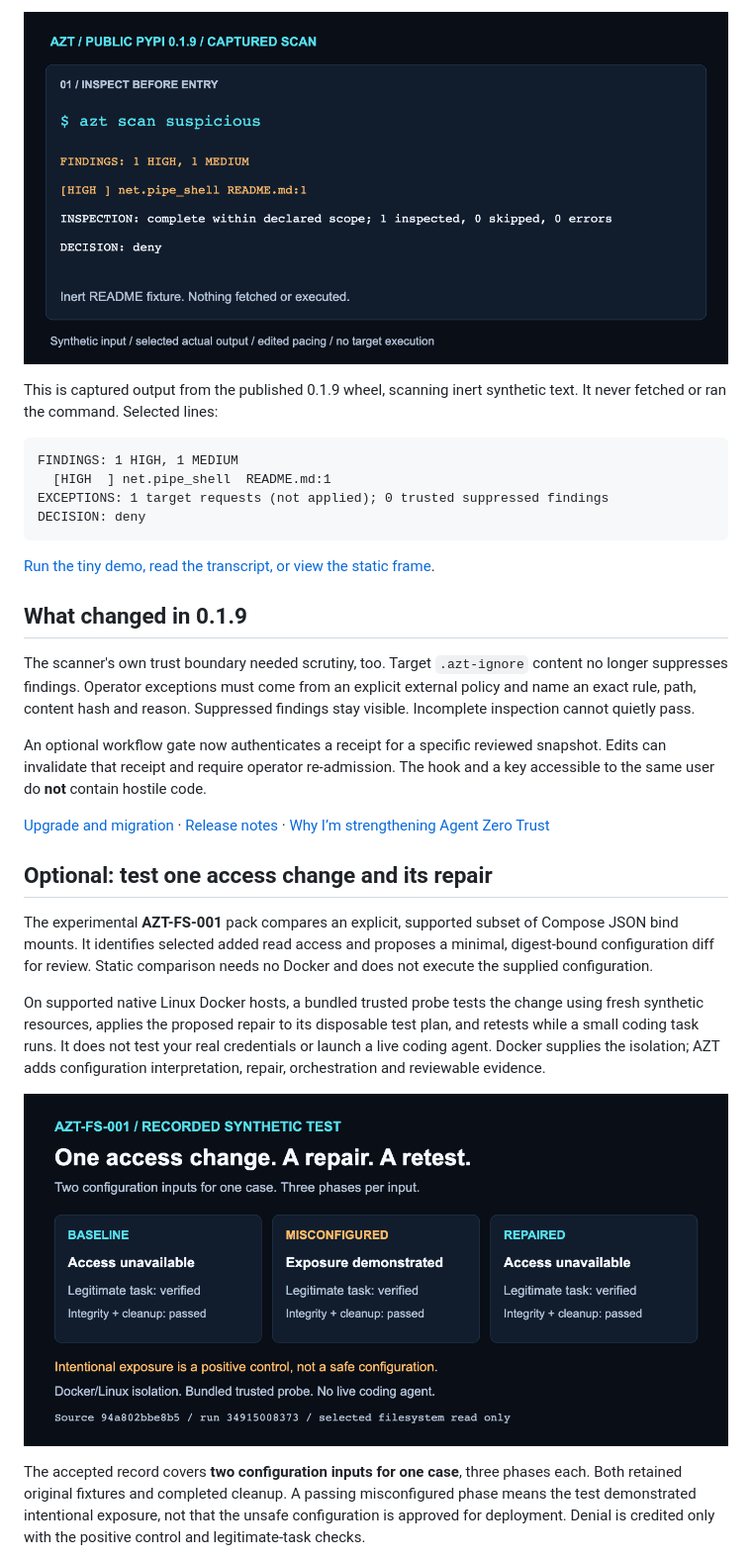
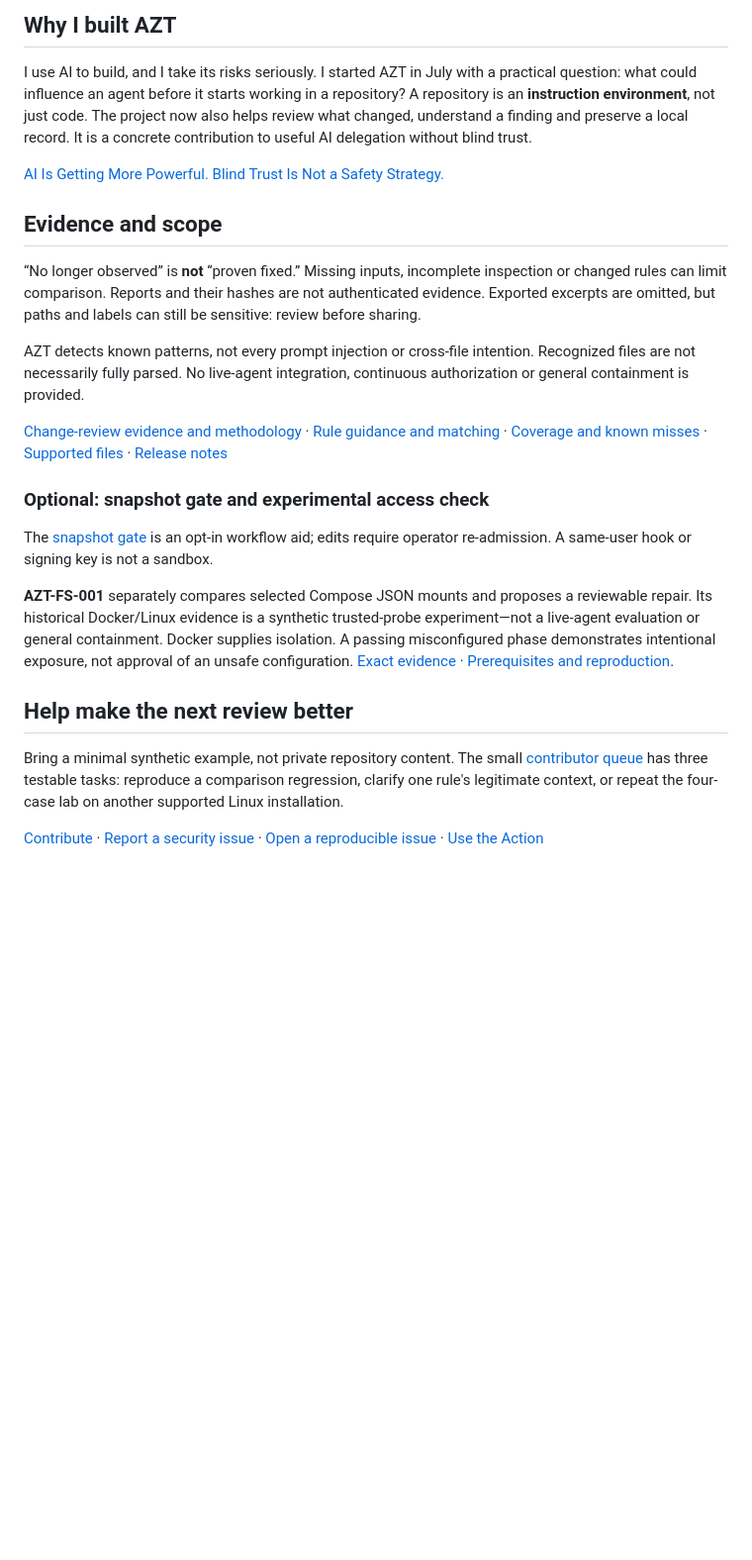
Before and after one commit to ralfyishere/agent-zero-trust, a Markdown page: README.md, the part around one of its changes. Shown at 99% size. GitHub-like rendering; blank space fills up the shorter version.

````diff
--- a/README.md
+++ b/README.md
@@ -70,51 +101,46 @@ earlier packages do not have them. No Docker or hook needed.
 
-![Recorded PyPI 0.1.9 scan: a synthetic pipe-to-shell instruction is flagged, and a target-owned ignore request does not suppress it.](https://raw.githubusercontent.com/ralfyishere/agent-zero-trust/main/assets/launch/scan.gif)
+## Why I built AZT
 
-This is captured output from the published 0.1.9 wheel, scanning inert synthetic
-text. It never fetched or ran the command. Selected lines:
+I use AI to build, and I take its risks seriously. I started AZT in July with a
+practical question: what could influence an agent before it starts working in
+a repository? A repository is an **instruction environment**, not just code.
+The project now also helps review what changed, understand a finding and preserve
+a local record. It is a concrete contribution to useful AI delegation without
+blind trust.
 
-```text
-FINDINGS: 1 HIGH, 1 MEDIUM
-  [HIGH  ] net.pipe_shell  README.md:1
-EXCEPTIONS: 1 target requests (not applied); 0 trusted suppressed findings
-DECISION: deny
-```
+[AI Is Getting More Powerful. Blind Trust Is Not a Safety Strategy.](docs/a-readme-is-not-a-permission-slip.md)
 
-[Run the tiny demo, read the transcript, or view the static frame](https://github.com/ralfyishere/agent-zero-trust/blob/main/docs/demo.md).
+## Evidence and scope
 
-## What changed in 0.1.9
+“No longer observed” is **not** “proven fixed.” Missing inputs, incomplete
+inspection or changed rules can limit comparison. Reports and their hashes
+are not authenticated evidence. Exported excerpts are omitted, but paths and
+labels can still be sensitive: review before sharing.
 
-The scanner's own trust boundary needed scrutiny, too. Target `.azt-ignore`
-content no longer suppresses findings. Operator exceptions must come from an
-explicit external policy and name an exact rule, path, content hash and reason.
-Suppressed findings stay visible. Incomplete inspection cannot quietly pass.
+AZT detects known patterns, not every prompt injection or cross-file intention.
+Recognized files are not necessarily fully parsed. No live-agent integration,
+continuous authorization or general containment is provided.
 
-An optional workflow gate now authenticates a receipt for a specific reviewed
-snapshot. Edits can invalidate that receipt and require operator re-admission.
-The hook and a key accessible to the same user do **not** contain hostile code.
+[Change-review evidence and methodology](evidence/change-review/README.md) · [Rule guidance and matching](docs/change-review.md) · [Coverage and known misses](COVERAGE.md) · [Supported files](docs/supported-agent-files.md) · [Release notes](CHANGELOG.md)
 
-[Upgrade and migration](https://github.com/ralfyishere/agent-zero-trust/blob/main/docs/migration.md)
- · [Release notes](https://github.com/ralfyishere/agent-zero-trust/blob/main/CHANGELOG.md)
- · [Why I’m strengthening Agent Zero Trust](https://github.com/ralfyishere/agent-zero-trust/blob/main/docs/a-readme-is-not-a-permission-slip.md)
+### Optional: snapshot gate and experimental access check
 
-## Optional: test one access change and its repair
+The [snapshot gate](docs/migration.md) is an opt-in workflow aid; edits require
+operator re-admission. A same-user hook or signing key is not a sandbox.
 
-The experimental **AZT-FS-001** pack compares an explicit, supported subset of
-Compose JSON bind mounts. It identifies selected added read access and proposes
-a minimal, digest-bound configuration diff for review. Static comparison needs
-no Docker and does not execute the supplied configuration.
+**AZT-FS-001** separately compares selected Compose JSON mounts and proposes a
+reviewable repair. Its historical Docker/Linux evidence is a synthetic
+trusted-probe experiment—not a live-agent evaluation or general containment.
+Docker supplies isolation. A passing misconfigured phase demonstrates intentional
+exposure, not approval of an unsafe configuration.
+[Exact evidence](evidence/fs001-0.1.9/README.md) · [Prerequisites and reproduction](docs/reproduce-fs001.md).
 
-On supported native Linux Docker hosts, a bundled trusted probe tests the change
-using fresh synthetic resources, applies the proposed repair to its disposable
-test plan, and retests while a small coding task runs. It does not test your real
-credentials or launch a live coding agent. Docker supplies the isolation; AZT
-adds configuration interpretation, repair, orchestration and reviewable evidence.
+## Help make the next review better
 
-![Recorded synthetic FS-001 test: baseline access unavailable, deliberate exposure demonstrated, repaired access unavailable; legitimate task verified in each phase.](https://raw.githubusercontent.com/ralfyishere/agent-zero-trust/main/assets/launch/fs001.png)
+Bring a minimal synthetic example, not private repository content. The small
+[contributor queue](docs/change-review-contributions.md) has three testable tasks:
+reproduce a comparison regression, clarify one rule's legitimate context, or
+repeat the four-case lab on another supported Linux installation.
 
-The accepted record covers **two configuration inputs for one case**, three
-phases each. Both retained original fixtures and completed cleanup. A passing
-misconfigured phase means the test demonstrated intentional exposure, not that
-the unsafe configuration is approved for deployment. Denial is credited only
-with the positive control and legitimate-task checks.
+[Contribute](CONTRIBUTING.md) · [Report a security issue](SECURITY.md) · [Open a reproducible issue](https://github.com/ralfyishere/agent-zero-trust/issues) · [Use the Action](docs/demo.md#github-action)
 
````
Also changed, not shown: other parts of README.md (+80 -79 lines), examples/change-review/README.md (+33 -24 lines).
